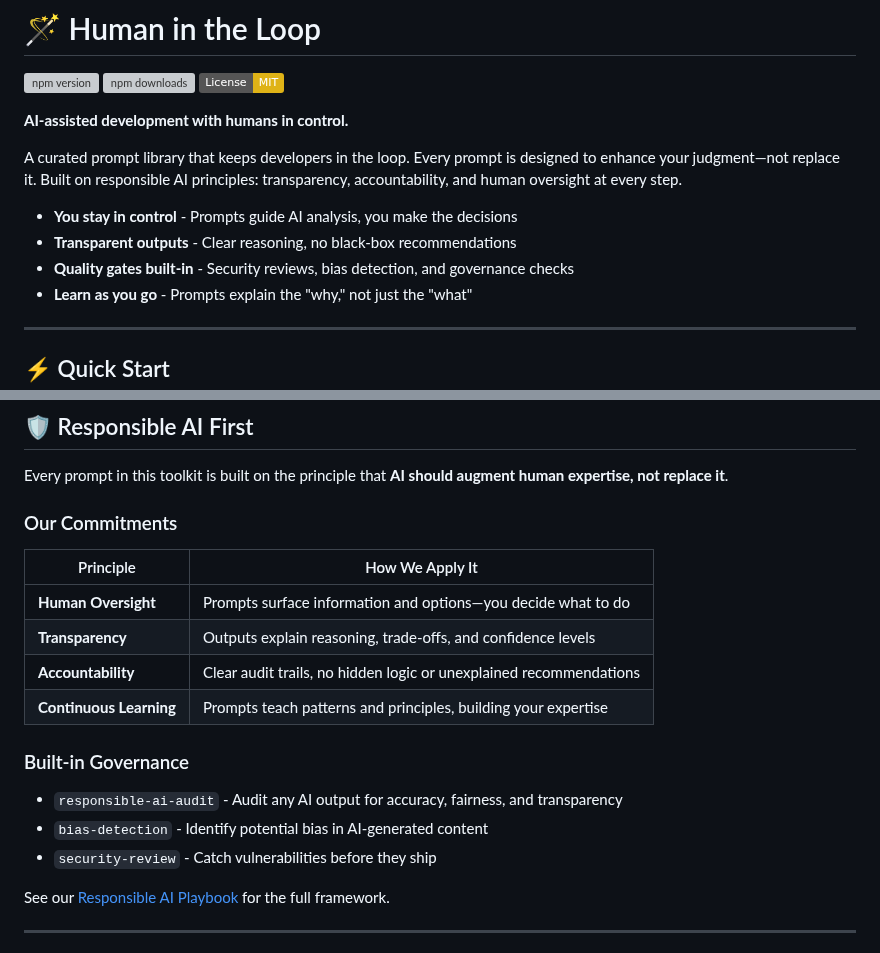
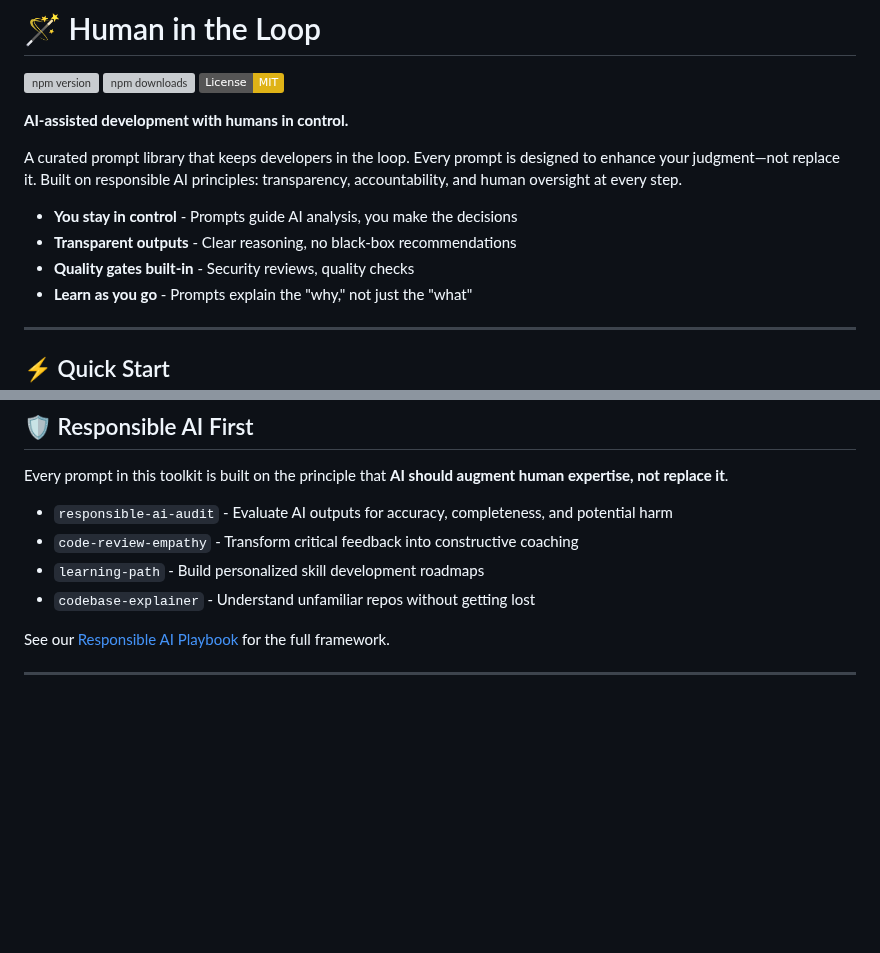
Before and after one commit to codewizwit/human-in-the-loop, a Markdown page: README.md, 2 parts joined by grey strips. Rendered like a GitHub page; badges without logos; blank space fills up the shorter version; grey boxes are pictures that could not be loaded.

Commit message:
docs: simplify responsible AI section with better prompt highlights

```diff
--- a/README.md
+++ b/README.md
@@ -10,7 +10,7 @@ A curated prompt library that keeps developers in the loop. Every prompt is desi
 
 - **You stay in control** - Prompts guide AI analysis, you make the decisions
 - **Transparent outputs** - Clear reasoning, no black-box recommendations
-- **Quality gates built-in** - Security reviews, bias detection, and governance checks
+- **Quality gates built-in** - Security reviews, quality checks
 - **Learn as you go** - Prompts explain the "why," not just the "what"
 
 ---
@@ -180,20 +180,10 @@ hit install prompt/unit-test-generator
 
 Every prompt in this toolkit is built on the principle that **AI should augment human expertise, not replace it**.
 
-### Our Commitments
-
-| Principle               | How We Apply It                                                    |
-| ----------------------- | ------------------------------------------------------------------ |
-| **Human Oversight**     | Prompts surface information and options—you decide what to do      |
-| **Transparency**        | Outputs explain reasoning, trade-offs, and confidence levels       |
-| **Accountability**      | Clear audit trails, no hidden logic or unexplained recommendations |
-| **Continuous Learning** | Prompts teach patterns and principles, building your expertise     |
-
-### Built-in Governance
-
-- `responsible-ai-audit` - Audit any AI output for accuracy, fairness, and transparency
-- `bias-detection` - Identify potential bias in AI-generated content
-- `security-review` - Catch vulnerabilities before they ship
+- `responsible-ai-audit` - Evaluate AI outputs for accuracy, completeness, and potential harm
+- `code-review-empathy` - Transform critical feedback into constructive coaching
+- `learning-path` - Build personalized skill development roadmaps
+- `codebase-explainer` - Understand unfamiliar repos without getting lost
 
 See our [Responsible AI Playbook](./RESPONSIBLE-AI-PLAYBOOK.md) for the full framework.
 
```
